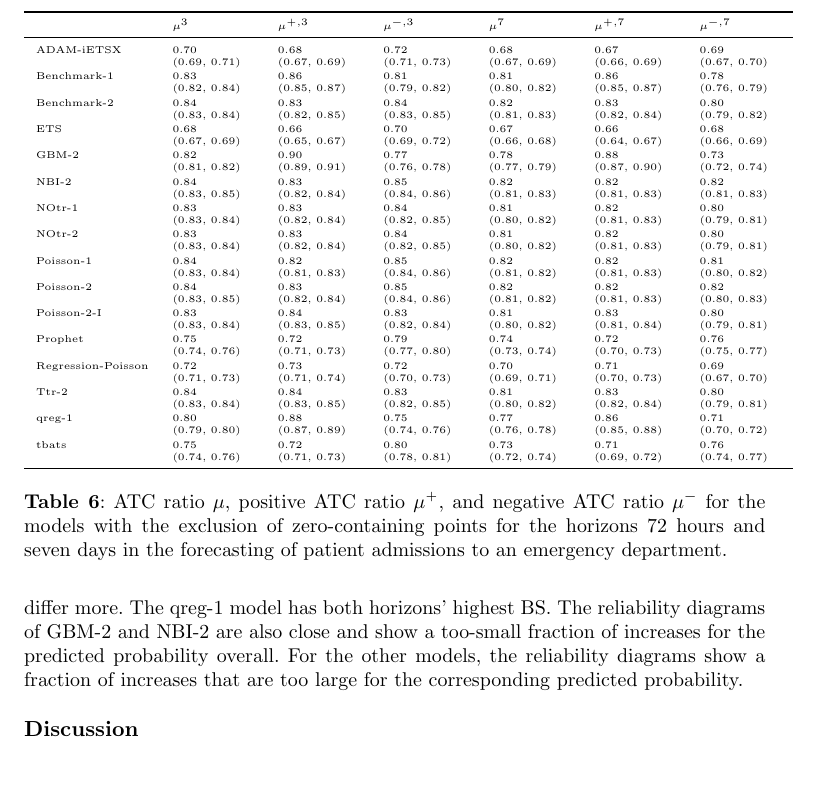
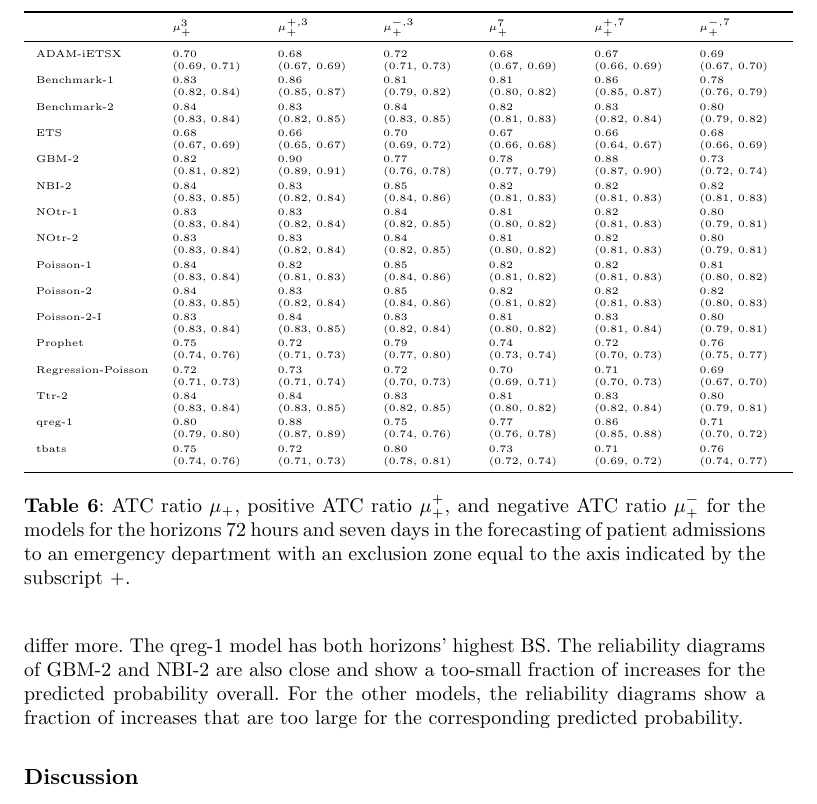
Before and after one commit to jo-rie/AATC-Paper, a LaTeX paper (paper.tex, which reads plots/ed_arrival/50_trending_ratio.tex): part of page 17 of 36, cut so that both start at the same text, the shorter picture padded with empty space. Compiled offline with pdfLaTeX.

Commit message:
Update on Overleaf.

```diff
--- a/paper.tex
+++ b/paper.tex
@@ -726,11 +725,10 @@ For the other models, the reliability diagrams show a fraction of increases that
     \centering
     \tiny
     \input{plots/ed_arrival/50_trending_ratio}
-    \caption[ATC ratios for the forecasts of patient admission to an emergency department.]{\Ac{atc} ratio $\acc$, positive \ac{atc} ratio $\accp$, and negative \ac{atc} ratio $\accm$ for the models with the exclusion of zero-containing points for the horizons 72 hours and seven days in the forecasting of patient admissions to an emergency department.}
+    \caption[ATC ratios for the forecasts of patient admission to an emergency department.]{\Ac{atc} ratio $\acc_+$, positive \ac{atc} ratio $\accp_+$, and negative \ac{atc} ratio $\accm_+$ for the models for the horizons 72 hours and seven days in the forecasting of patient admissions to an emergency department with an exclusion zone equal to the axis indicated by the subscript $+$.}
     \label{tab:app-eda-atc-ratios}
 \end{table}
 
-% XXX in the figure above: comment on the exclusion area; notation in columns is not consistent to the example anbove (with respect to using an exclusion area a or not), I think; i.e., \mu_q vs \mu
 
 \begin{figure}
     \centering
--- a/plots/ed_arrival/50_trending_ratio.tex
+++ b/plots/ed_arrival/50_trending_ratio.tex
@@ -1,6 +1,6 @@
 \begin{tabular}{l p{0.11\textwidth} p{0.11\textwidth} p{0.11\textwidth} p{0.11\textwidth} p{0.11\textwidth} p{0.11\textwidth}}
 \toprule
- & $\mu^{3}$ & $\mu^{+, 3}$ & $\mu^{-, 3}$ & $\mu^{7}$ & $\mu^{+, 7}$ & $\mu^{-, 7}$ \\
+ & $\mu^{3}_+$ & $\mu^{+, 3}_+$ & $\mu^{-, 3}_+$ & $\mu^{7}_+$ & $\mu^{+, 7}_+$ & $\mu^{-, 7}_+$ \\
 \midrule
 ADAM-iETSX & {0.70\newline(0.69, 0.71)} & {0.68\newline(0.67, 0.69)} & {0.72\newline(0.71, 0.73)} & {0.68\newline(0.67, 0.69)} & {0.67\newline(0.66, 0.69)} & {0.69\newline(0.67, 0.70)} \\
 Benchmark-1 & {0.83\newline(0.82, 0.84)} & {0.86\newline(0.85, 0.87)} & {0.81\newline(0.79, 0.82)} & {0.81\newline(0.80, 0.82)} & {0.86\newline(0.85, 0.87)} & {0.78\newline(0.76, 0.79)} \\
```
Also changed, not shown: paper.tex (4 more changed lines).
